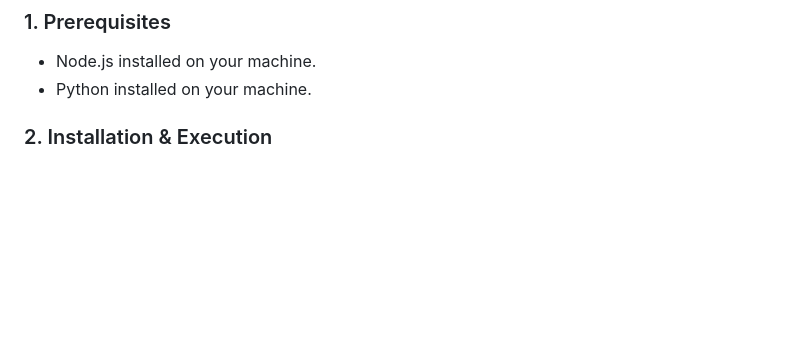
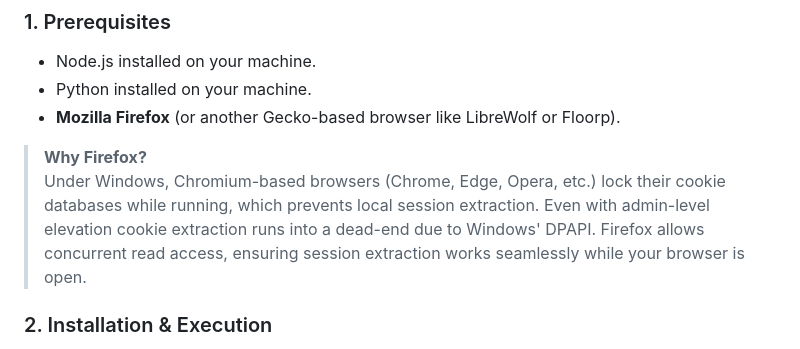
Before and after one commit to uniqueum/CampusDual-Cal, a Markdown page: README.md, the part around the change. Rendered like a GitHub page; blank space fills up the shorter version.

Commit message:
Enter the dragon...

```diff
--- a/README.md
+++ b/README.md
@@ -12,6 +12,11 @@ This application runs **locally** on your computer. All configuration and synchr
 ### 1. Prerequisites
 * Node.js installed on your machine.
 * Python installed on your machine.
+* **Mozilla Firefox** (or another Gecko-based browser like LibreWolf or Floorp).
+
+> **Why Firefox?**
+> Under Windows, Chromium-based browsers (Chrome, Edge, Opera, etc.) lock their cookie databases while running, which prevents local session extraction. Even with admin-level elevation cookie extraction runs into a dead-end due to Windows' DPAPI.
+Firefox allows concurrent read access, ensuring session extraction works seamlessly while your browser is open.
 
 ### 2. Installation & Execution
 1. Clone or download this repository to your local machine.
```
